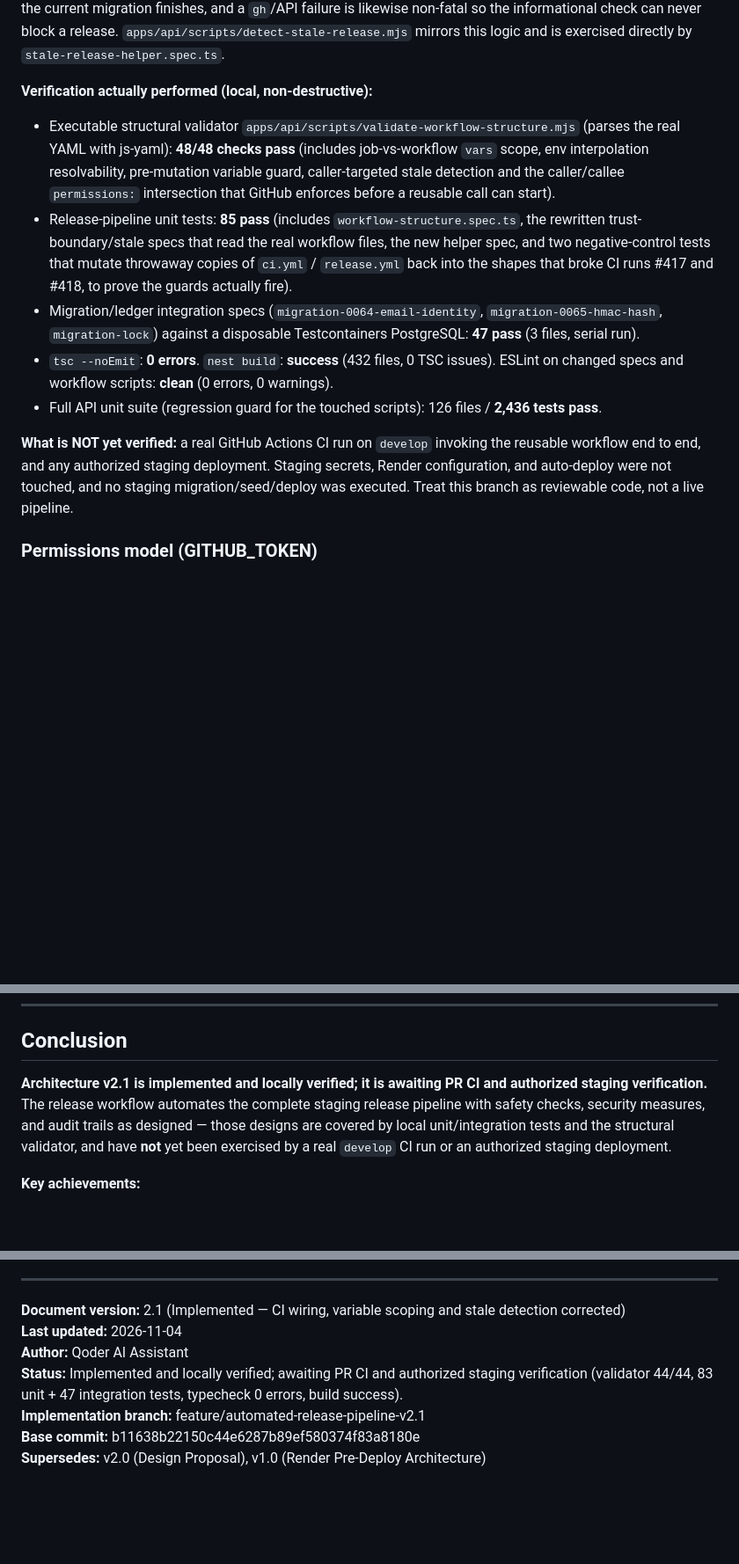
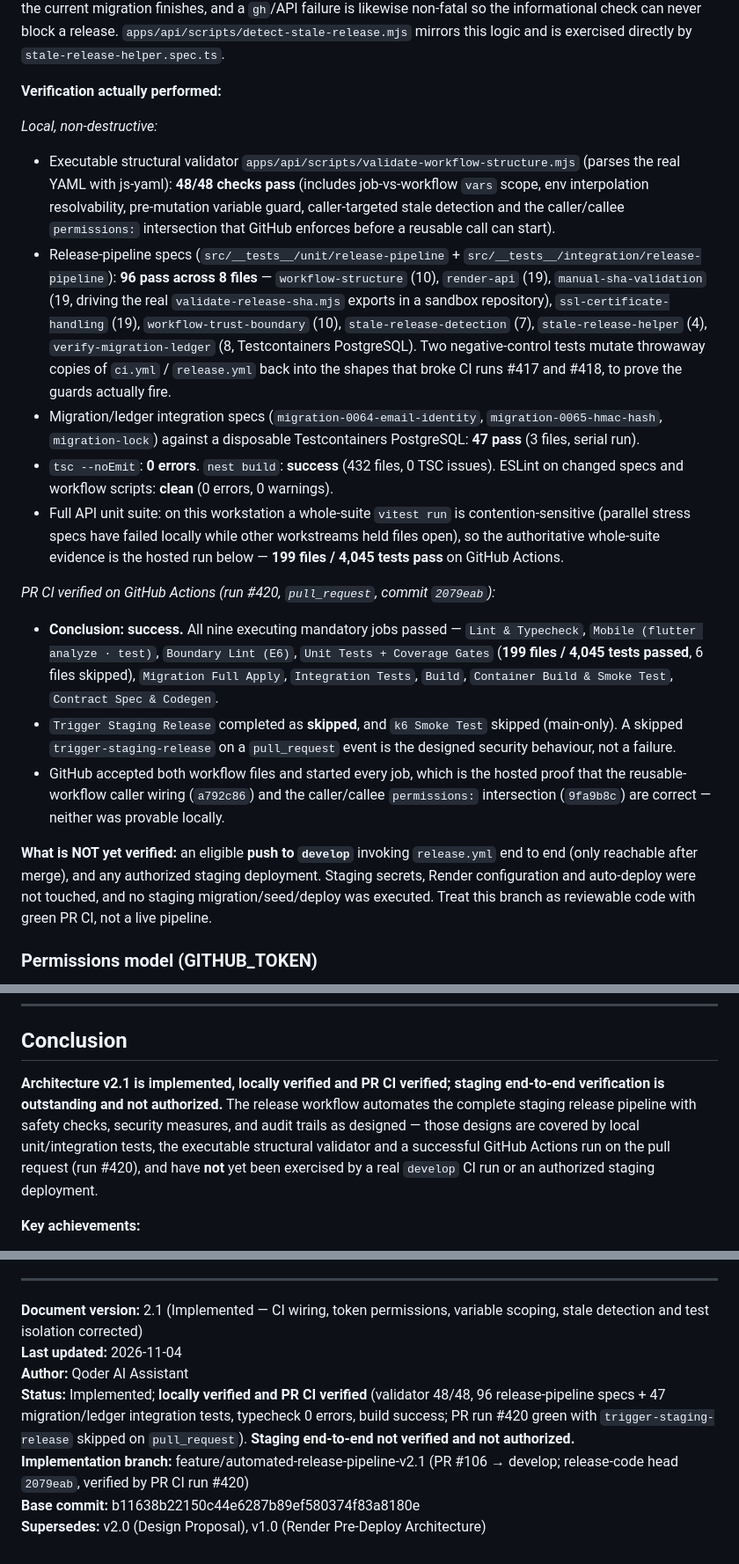
Before and after one commit to nabeel2323/scs-platform, a Markdown page: docs/deployment/AUTOMATED-RELEASE-PIPELINE-ARCHITECTURE-V2.1.md, 3 parts joined by grey strips. Shown at 88% size. GitHub-like rendering; blank space fills up the shorter version.

```diff
--- a/docs/deployment/AUTOMATED-RELEASE-PIPELINE-ARCHITECTURE-V2.1.md
+++ b/docs/deployment/AUTOMATED-RELEASE-PIPELINE-ARCHITECTURE-V2.1.md
@@ -85,26 +85,47 @@ allow-complete, the current migration finishes, and a `gh`/API failure is likewi
 informational check can never block a release. `apps/api/scripts/detect-stale-release.mjs` mirrors
 this logic and is exercised directly by `stale-release-helper.spec.ts`.
 
-**Verification actually performed (local, non-destructive):**
+**Verification actually performed:**
+
+_Local, non-destructive:_
 
 - Executable structural validator `apps/api/scripts/validate-workflow-structure.mjs` (parses the
   real YAML with js-yaml): **48/48 checks pass** (includes job-vs-workflow `vars` scope, env
   interpolation resolvability, pre-mutation variable guard, caller-targeted stale detection and the
   caller/callee `permissions:` intersection that GitHub enforces before a reusable call can start).
-- Release-pipeline unit tests: **85 pass** (includes `workflow-structure.spec.ts`, the rewritten
-  trust-boundary/stale specs that read the real workflow files, the new helper spec, and two
-  negative-control tests that mutate throwaway copies of `ci.yml` / `release.yml` back into the
-  shapes that broke CI runs #417 and #418, to prove the guards actually fire).
+- Release-pipeline specs (`src/__tests__/unit/release-pipeline` +
+  `src/__tests__/integration/release-pipeline`): **96 pass across 8 files** — `workflow-structure`
+  (10), `render-api` (19), `manual-sha-validation` (19, driving the real
+  `validate-release-sha.mjs` exports in a sandbox repository), `ssl-certificate-handling` (19),
+  `workflow-trust-boundary` (10), `stale-release-detection` (7), `stale-release-helper` (4),
+  `verify-migration-ledger` (8, Testcontainers PostgreSQL). Two negative-control tests mutate
+  throwaway copies of `ci.yml` / `release.yml` back into the shapes that broke CI runs #417 and
+  #418, to prove the guards actually fire.
 - Migration/ledger integration specs (`migration-0064-email-identity`, `migration-0065-hmac-hash`,
   `migration-lock`) against a disposable Testcontainers PostgreSQL: **47 pass** (3 files, serial run).
 - `tsc --noEmit`: **0 errors**. `nest build`: **success** (432 files, 0 TSC issues). ESLint on changed
   specs and workflow scripts: **clean** (0 errors, 0 warnings).
-- Full API unit suite (regression guard for the touched scripts): 126 files / **2,436 tests pass**.
-
-**What is NOT yet verified:** a real GitHub Actions CI run on `develop` invoking the reusable
-workflow end to end, and any authorized staging deployment. Staging secrets, Render configuration,
-and auto-deploy were not touched, and no staging migration/seed/deploy was executed. Treat this
-branch as reviewable code, not a live pipeline.
+- Full API unit suite: on this workstation a whole-suite `vitest run` is contention-sensitive (parallel
+  stress specs have failed locally while other workstreams held files open), so the authoritative
+  whole-suite evidence is the hosted run below — **199 files / 4,045 tests pass** on GitHub Actions.
+
+_PR CI verified on GitHub Actions (run #420, `pull_request`, commit `2079eab`):_
+
+- **Conclusion: success.** All nine executing mandatory jobs passed — `Lint & Typecheck`,
+  `Mobile (flutter analyze · test)`, `Boundary Lint (E6)`, `Unit Tests + Coverage Gates`
+  (**199 files / 4,045 tests passed**, 6 files skipped), `Migration Full Apply`,
+  `Integration Tests`, `Build`, `Container Build & Smoke Test`, `Contract Spec & Codegen`.
+- `Trigger Staging Release` completed as **skipped**, and `k6 Smoke Test` skipped (main-only). A
+  skipped `trigger-staging-release` on a `pull_request` event is the designed security behaviour,
+  not a failure.
+- GitHub accepted both workflow files and started every job, which is the hosted proof that the
+  reusable-workflow caller wiring (`a792c86`) and the caller/callee `permissions:` intersection
+  (`9fa9b8c`) are correct — neither was provable locally.
+
+**What is NOT yet verified:** an eligible **push to `develop`** invoking `release.yml` end to end
+(only reachable after merge), and any authorized staging deployment. Staging secrets, Render
+configuration and auto-deploy were not touched, and no staging migration/seed/deploy was executed.
+Treat this branch as reviewable code with green PR CI, not a live pipeline.
 
 ### Permissions model (GITHUB_TOKEN)
 
@@ -1661,10 +1684,11 @@ curl -H "Authorization: Bearer rnd_..." \
 
 ## Conclusion
 
-**Architecture v2.1 is implemented and locally verified; it is awaiting PR CI and authorized
-staging verification.** The release workflow automates the complete staging release pipeline with
-safety checks, security measures, and audit trails as designed — those designs are covered by local
-unit/integration tests and the structural validator, and have **not** yet been exercised by a real
+**Architecture v2.1 is implemented, locally verified and PR CI verified; staging end-to-end
+verification is outstanding and not authorized.** The release workflow automates the complete staging
+release pipeline with safety checks, security measures, and audit trails as designed — those designs
+are covered by local unit/integration tests, the executable structural validator and a successful
+GitHub Actions run on the pull request (run #420), and have **not** yet been exercised by a real
 `develop` CI run or an authorized staging deployment.
 
 **Key achievements:**
@@ -1704,10 +1728,10 @@ unit/integration tests and the structural validator, and have **not** yet been e
 
 ---
 
-**Document version:** 2.1 (Implemented — CI wiring, variable scoping and stale detection corrected)
+**Document version:** 2.1 (Implemented — CI wiring, token permissions, variable scoping, stale detection and test isolation corrected)
 **Last updated:** 2026-11-04
 **Author:** Qoder AI Assistant
-**Status:** Implemented and locally verified; awaiting PR CI and authorized staging verification (validator 44/44, 83 unit + 47 integration tests, typecheck 0 errors, build success).
-**Implementation branch:** feature/automated-release-pipeline-v2.1
+**Status:** Implemented; **locally verified and PR CI verified** (validator 48/48, 96 release-pipeline specs + 47 migration/ledger integration tests, typecheck 0 errors, build success; PR run #420 green with `trigger-staging-release` skipped on `pull_request`). **Staging end-to-end not verified and not authorized.**
+**Implementation branch:** feature/automated-release-pipeline-v2.1 (PR #106 → develop; release-code head `2079eab`, verified by PR CI run #420)
 **Base commit:** b11638b22150c44e6287b89ef580374f83a8180e
 **Supersedes:** v2.0 (Design Proposal), v1.0 (Render Pre-Deploy Architecture)
```
Also changed, not shown: other parts of docs/deployment/AUTOMATED-RELEASE-PIPELINE-ARCHITECTURE-V2.1.md (+5 -3 lines), docs/deployment/IMPLEMENTATION-REPORT-V2.1.md (+32 -16 lines).
